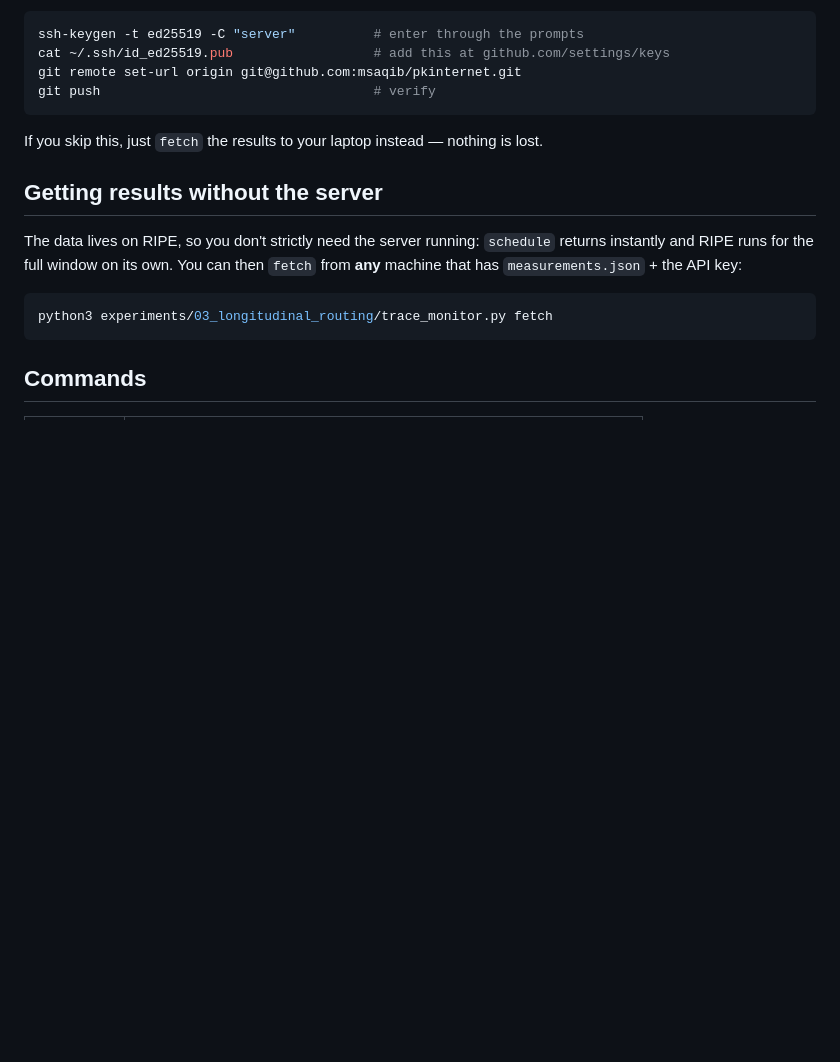
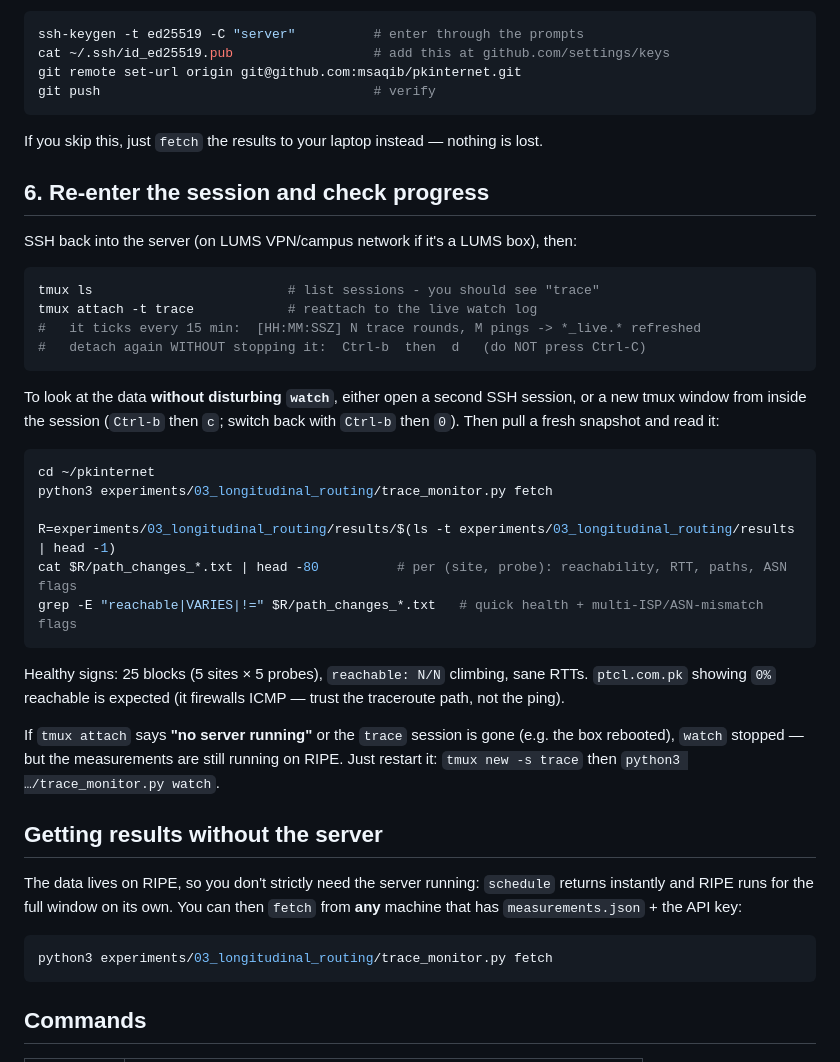
Before and after one commit to msaqib/pkinternet, a Markdown page: experiments/03_longitudinal_routing/setup.md, the part around the change. GitHub-like rendering; blank space fills up the shorter version.

Commit message:
Exp03 setup.md: how to reattach to the run and check progress
Add section 6: tmux ls / attach to the trace session, detach without stopping,
inspect results without disturbing watch (second window or SSH + fetch +
path_changes), what healthy looks like, and how to restart watch if the session
died (measurements keep running on RIPE).

````diff
--- a/experiments/03_longitudinal_routing/setup.md
+++ b/experiments/03_longitudinal_routing/setup.md
@@ -59,6 +59,34 @@ git push                                   # verify
 ```
 If you skip this, just `fetch` the results to your laptop instead — nothing is lost.
 
+## 6. Re-enter the session and check progress
+SSH back into the server (on LUMS VPN/campus network if it's a LUMS box), then:
+```bash
+tmux ls                         # list sessions - you should see "trace"
+tmux attach -t trace            # reattach to the live watch log
+#   it ticks every 15 min:  [HH:MM:SSZ] N trace rounds, M pings -> *_live.* refreshed
+#   detach again WITHOUT stopping it:  Ctrl-b  then  d   (do NOT press Ctrl-C)
+```
+
+To look at the data **without disturbing `watch`**, either open a second SSH
+session, or a new tmux window from inside the session (`Ctrl-b` then `c`; switch
+back with `Ctrl-b` then `0`). Then pull a fresh snapshot and read it:
+```bash
+cd ~/pkinternet
+python3 experiments/03_longitudinal_routing/trace_monitor.py fetch
+
+R=experiments/03_longitudinal_routing/results/$(ls -t experiments/03_longitudinal_routing/results | head -1)
+cat $R/path_changes_*.txt | head -80          # per (site, probe): reachability, RTT, paths, ASN flags
+grep -E "reachable|VARIES|!=" $R/path_changes_*.txt   # quick health + multi-ISP/ASN-mismatch flags
+```
+Healthy signs: 25 blocks (5 sites × 5 probes), `reachable: N/N` climbing, sane RTTs.
+`ptcl.com.pk` showing `0%` reachable is expected (it firewalls ICMP — trust the
+traceroute path, not the ping).
+
+If `tmux attach` says **"no server running"** or the `trace` session is gone (e.g.
+the box rebooted), `watch` stopped — but the measurements are still running on RIPE.
+Just restart it: `tmux new -s trace` then `python3 …/trace_monitor.py watch`.
+
 ## Getting results without the server
 The data lives on RIPE, so you don't strictly need the server running: `schedule`
 returns instantly and RIPE runs for the full window on its own. You can then
````
